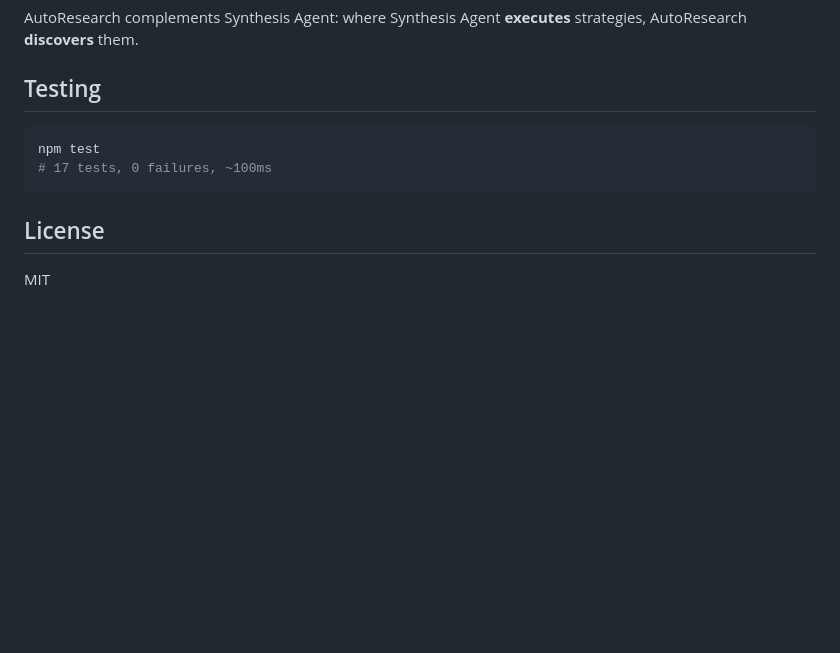
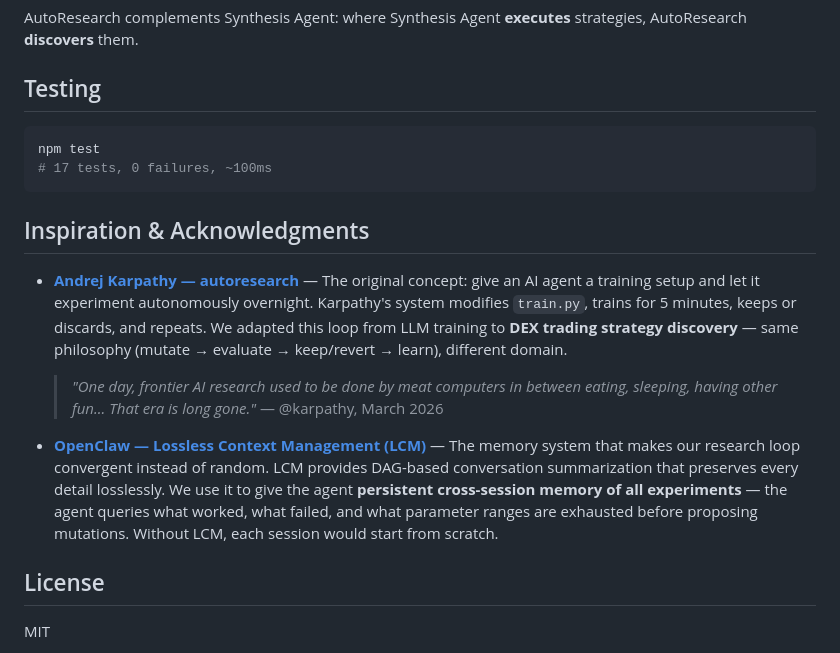
Before and after one commit to darks0l/autoresearch, a Markdown page: README.md, the part around the change. Rendered like a GitHub page; blank space fills up the shorter version.

Commit message:
docs: add Karpathy autoresearch + OpenClaw LCM attributions

````diff
--- a/README.md
+++ b/README.md
@@ -285,6 +285,14 @@ npm test
 # 17 tests, 0 failures, ~100ms
 ```
 
+## Inspiration & Acknowledgments
+
+- **[Andrej Karpathy — autoresearch](https://github.com/karpathy/autoresearch)** — The original concept: give an AI agent a training setup and let it experiment autonomously overnight. Karpathy's system modifies `train.py`, trains for 5 minutes, keeps or discards, and repeats. We adapted this loop from LLM training to **DEX trading strategy discovery** — same philosophy (mutate → evaluate → keep/revert → learn), different domain.
+
+  > *"One day, frontier AI research used to be done by meat computers in between eating, sleeping, having other fun... That era is long gone."* — @karpathy, March 2026
+
+- **[OpenClaw — Lossless Context Management (LCM)](https://github.com/openclaw/openclaw)** — The memory system that makes our research loop convergent instead of random. LCM provides DAG-based conversation summarization that preserves every detail losslessly. We use it to give the agent **persistent cross-session memory of all experiments** — the agent queries what worked, what failed, and what parameter ranges are exhausted before proposing mutations. Without LCM, each session would start from scratch.
+
 ## License
 
 MIT
````
